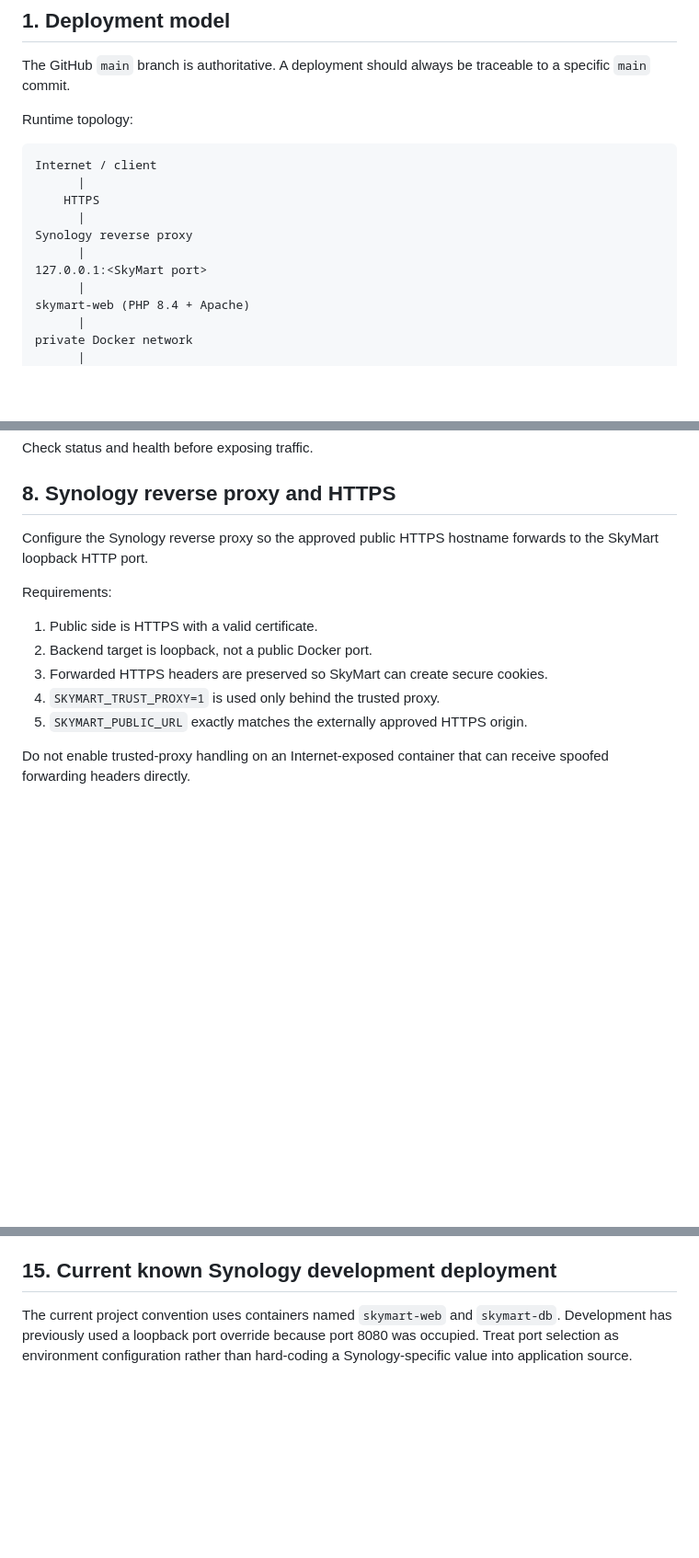
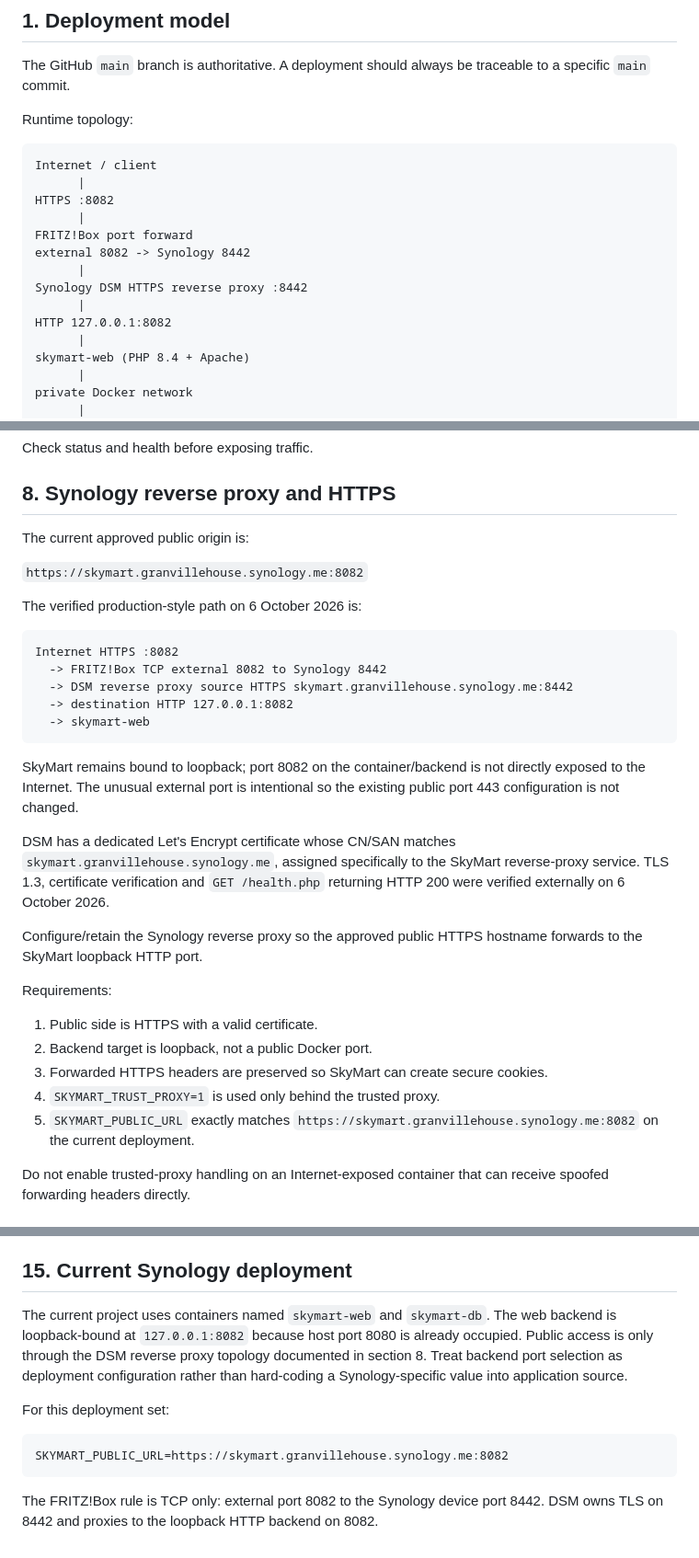
Before and after one commit to rhine59/skymart, a Markdown page: docs/DEPLOYMENT-GUIDE.md, 3 parts joined by grey strips. Shown at 92% size. Drawn GitHub-style; blank space fills up the shorter version.

Commit message:
docs: document live Synology reverse proxy topology

````diff
--- a/docs/DEPLOYMENT-GUIDE.md
+++ b/docs/DEPLOYMENT-GUIDE.md
@@ -9,11 +9,14 @@ Runtime topology:
 ```text
 Internet / client
       |
-    HTTPS
+HTTPS :8082
       |
-Synology reverse proxy
+FRITZ!Box port forward
+external 8082 -> Synology 8442
       |
-127.0.0.1:<SkyMart port>
+Synology DSM HTTPS reverse proxy :8442
+      |
+HTTP 127.0.0.1:8082
       |
 skymart-web (PHP 8.4 + Apache)
       |
@@ -148,7 +151,25 @@ Check status and health before exposing traffic.
 
 ## 8. Synology reverse proxy and HTTPS
 
-Configure the Synology reverse proxy so the approved public HTTPS hostname forwards to the SkyMart loopback HTTP port.
+The current approved public origin is:
+
+`https://skymart.granvillehouse.synology.me:8082`
+
+The verified production-style path on 6 October 2026 is:
+
+```text
+Internet HTTPS :8082
+  -> FRITZ!Box TCP external 8082 to Synology 8442
+  -> DSM reverse proxy source HTTPS skymart.granvillehouse.synology.me:8442
+  -> destination HTTP 127.0.0.1:8082
+  -> skymart-web
+```
+
+SkyMart remains bound to loopback; port 8082 on the container/backend is not directly exposed to the Internet. The unusual external port is intentional so the existing public port 443 configuration is not changed.
+
+DSM has a dedicated Let's Encrypt certificate whose CN/SAN matches `skymart.granvillehouse.synology.me`, assigned specifically to the SkyMart reverse-proxy service. TLS 1.3, certificate verification and `GET /health.php` returning HTTP 200 were verified externally on 6 October 2026.
+
+Configure/retain the Synology reverse proxy so the approved public HTTPS hostname forwards to the SkyMart loopback HTTP port.
 
 Requirements:
 
@@ -156,7 +177,7 @@ Requirements:
 2. Backend target is loopback, not a public Docker port.
 3. Forwarded HTTPS headers are preserved so SkyMart can create secure cookies.
 4. `SKYMART_TRUST_PROXY=1` is used only behind the trusted proxy.
-5. `SKYMART_PUBLIC_URL` exactly matches the externally approved HTTPS origin.
+5. `SKYMART_PUBLIC_URL` exactly matches `https://skymart.granvillehouse.synology.me:8082` on the current deployment.
 
 Do not enable trusted-proxy handling on an Internet-exposed container that can receive spoofed forwarding headers directly.
 
@@ -268,6 +291,14 @@ Do not call the service public-production-ready until all are true:
 - operational monitoring/log retention agreed;
 - account/admin flows tested with non-production accounts.
 
-## 15. Current known Synology development deployment
+## 15. Current Synology deployment
 
-The current project convention uses containers named `skymart-web` and `skymart-db`. Development has previously used a loopback port override because port 8080 was occupied. Treat port selection as environment configuration rather than hard-coding a Synology-specific value into application source.
+The current project uses containers named `skymart-web` and `skymart-db`. The web backend is loopback-bound at `127.0.0.1:8082` because host port 8080 is already occupied. Public access is only through the DSM reverse proxy topology documented in section 8. Treat backend port selection as deployment configuration rather than hard-coding a Synology-specific value into application source.
+
+For this deployment set:
+
+```text
+SKYMART_PUBLIC_URL=https://skymart.granvillehouse.synology.me:8082
+```
+
+The FRITZ!Box rule is TCP only: external port 8082 to the Synology device port 8442. DSM owns TLS on 8442 and proxies to the loopback HTTP backend on 8082.
````
Also changed, not shown: other parts of docs/DEPLOYMENT-GUIDE.md (+2 -0 lines).
